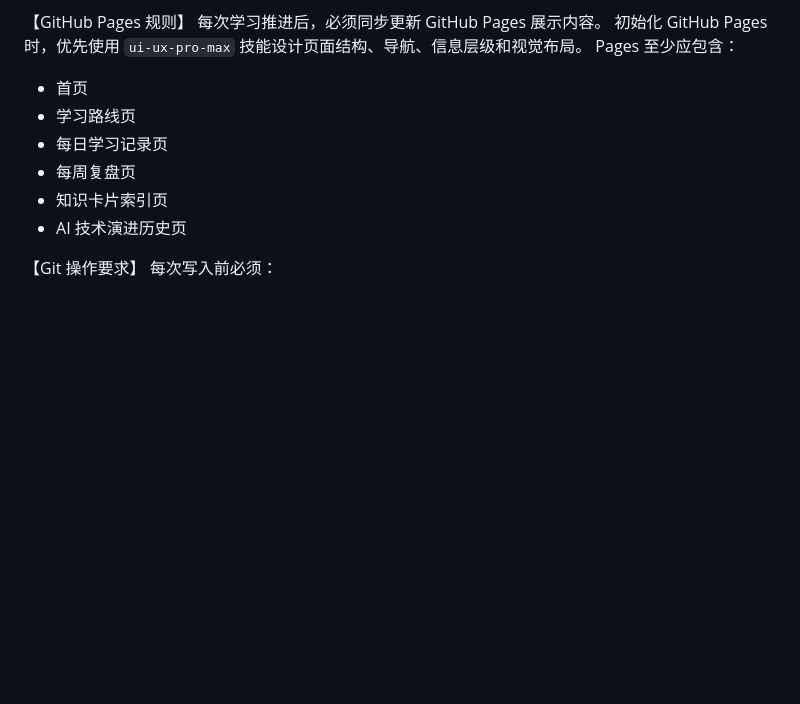
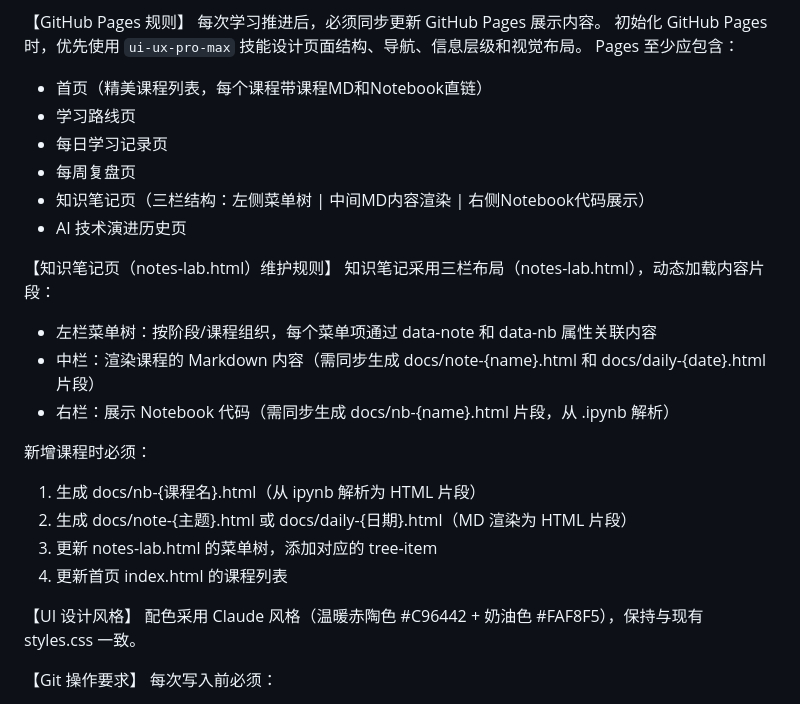
Before and after one commit to lohasle/ml-learning, a Markdown page: AGENTS.md, the part around the change. Rendered like a GitHub page; blank space fills up the shorter version.

Commit message:
docs: 更新AGENTS.md知识笔记页维护规则和UI风格指南

```diff
--- a/AGENTS.md
+++ b/AGENTS.md
@@ -119,12 +119,27 @@ README 应长期保持稳定结构，不要频繁改版，只更新内容。
 每次学习推进后，必须同步更新 GitHub Pages 展示内容。
 初始化 GitHub Pages 时，优先使用 `ui-ux-pro-max` 技能设计页面结构、导航、信息层级和视觉布局。
 Pages 至少应包含：
-- 首页
+- 首页（精美课程列表，每个课程带课程MD和Notebook直链）
 - 学习路线页
 - 每日学习记录页
 - 每周复盘页
-- 知识卡片索引页
+- 知识笔记页（三栏结构：左侧菜单树 | 中间MD内容渲染 | 右侧Notebook代码展示）
 - AI 技术演进历史页
+
+【知识笔记页（notes-lab.html）维护规则】
+知识笔记采用三栏布局（notes-lab.html），动态加载内容片段：
+- 左栏菜单树：按阶段/课程组织，每个菜单项通过 data-note 和 data-nb 属性关联内容
+- 中栏：渲染课程的 Markdown 内容（需同步生成 docs/note-{name}.html 和 docs/daily-{date}.html 片段）
+- 右栏：展示 Notebook 代码（需同步生成 docs/nb-{name}.html 片段，从 .ipynb 解析）
+
+新增课程时必须：
+1. 生成 docs/nb-{课程名}.html（从 ipynb 解析为 HTML 片段）
+2. 生成 docs/note-{主题}.html 或 docs/daily-{日期}.html（MD 渲染为 HTML 片段）
+3. 更新 notes-lab.html 的菜单树，添加对应的 tree-item
+4. 更新首页 index.html 的课程列表
+
+【UI 设计风格】
+配色采用 Claude 风格（温暖赤陶色 #C96442 + 奶油色 #FAF8F5），保持与现有 styles.css 一致。
 
 【Git 操作要求】
 每次写入前必须：
```
